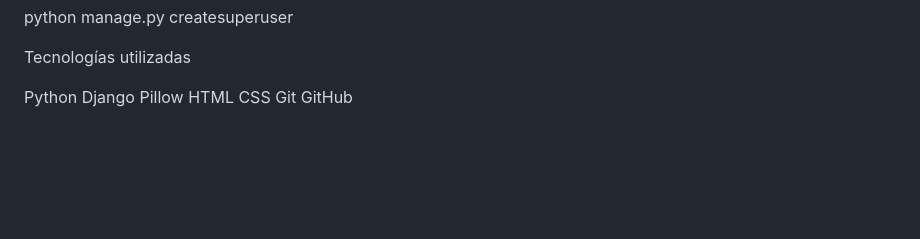
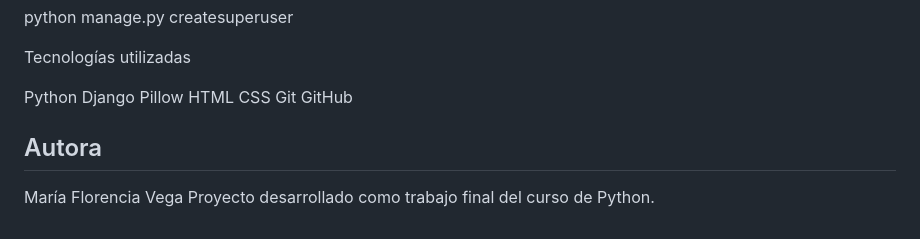
Before and after one commit to Florchis87/checkpoint_modulo7, a Markdown page: README.md, the part around the change. Drawn GitHub-style; blank space fills up the shorter version.

Commit message:
Final: Proyecto consolidado y documentado

```diff
--- a/README.md
+++ b/README.md
@@ -169,3 +169,7 @@ HTML
 CSS
 Git
 GitHub
+
+## Autora
+María Florencia Vega
+Proyecto desarrollado como trabajo final del curso de Python.
```
